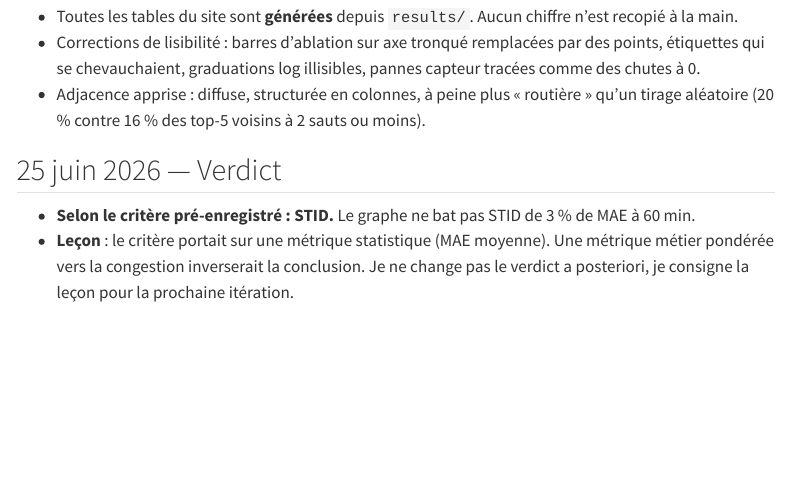
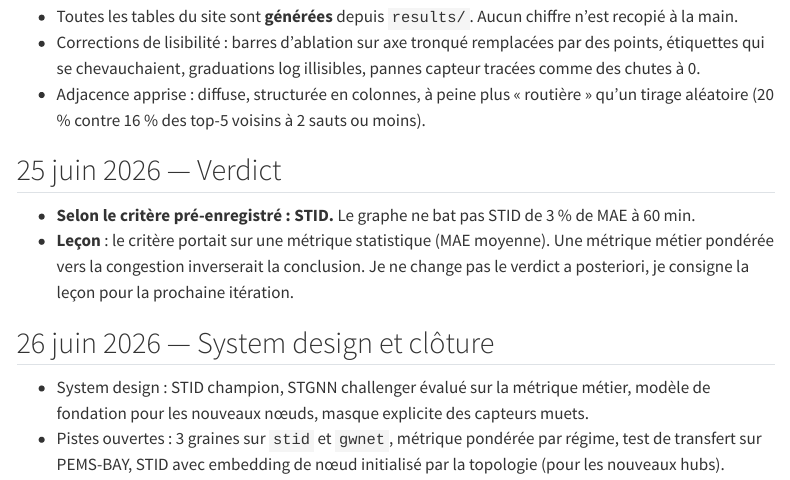
Before and after one commit to gwils28/spatio-temporal-forecasting, a Quarto document (site/journal.qmd): the page in a window 1100 px wide, from 2510 px down. Rendered offline with R 4.5, knitr and Pandoc in place of Quarto, with nearby package versions; menus at the side of the page are left out.

Commit message:
docs(journal): system design et clôture

```diff
--- a/site/journal.qmd
+++ b/site/journal.qmd
@@ -125,3 +125,11 @@ et les écarts au plan dans les
 - **Leçon** : le critère portait sur une métrique statistique (MAE moyenne). Une métrique
   métier pondérée vers la congestion inverserait la conclusion. Je ne change pas le
   verdict a posteriori, je consigne la leçon pour la prochaine itération.
+
+## 26 juin 2026 — System design et clôture
+
+- System design : STID champion, STGNN challenger évalué sur la métrique métier, modèle de
+  fondation pour les nouveaux nœuds, masque explicite des capteurs muets.
+- Pistes ouvertes : 3 graines sur `stid` et `gwnet`, métrique pondérée par régime, test de
+  transfert sur PEMS-BAY, STID avec embedding de nœud initialisé par la topologie (pour les
+  nouveaux hubs).
```
